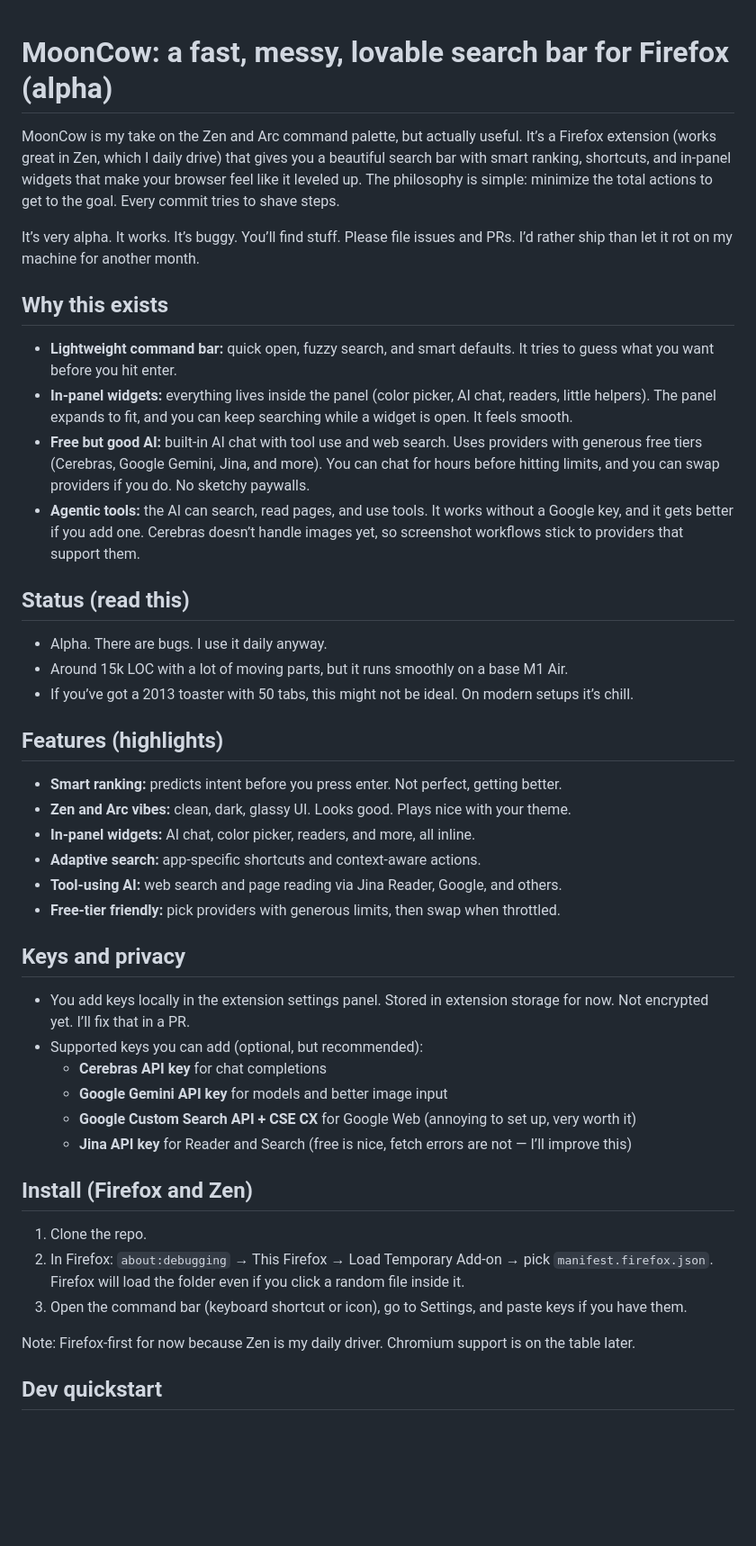
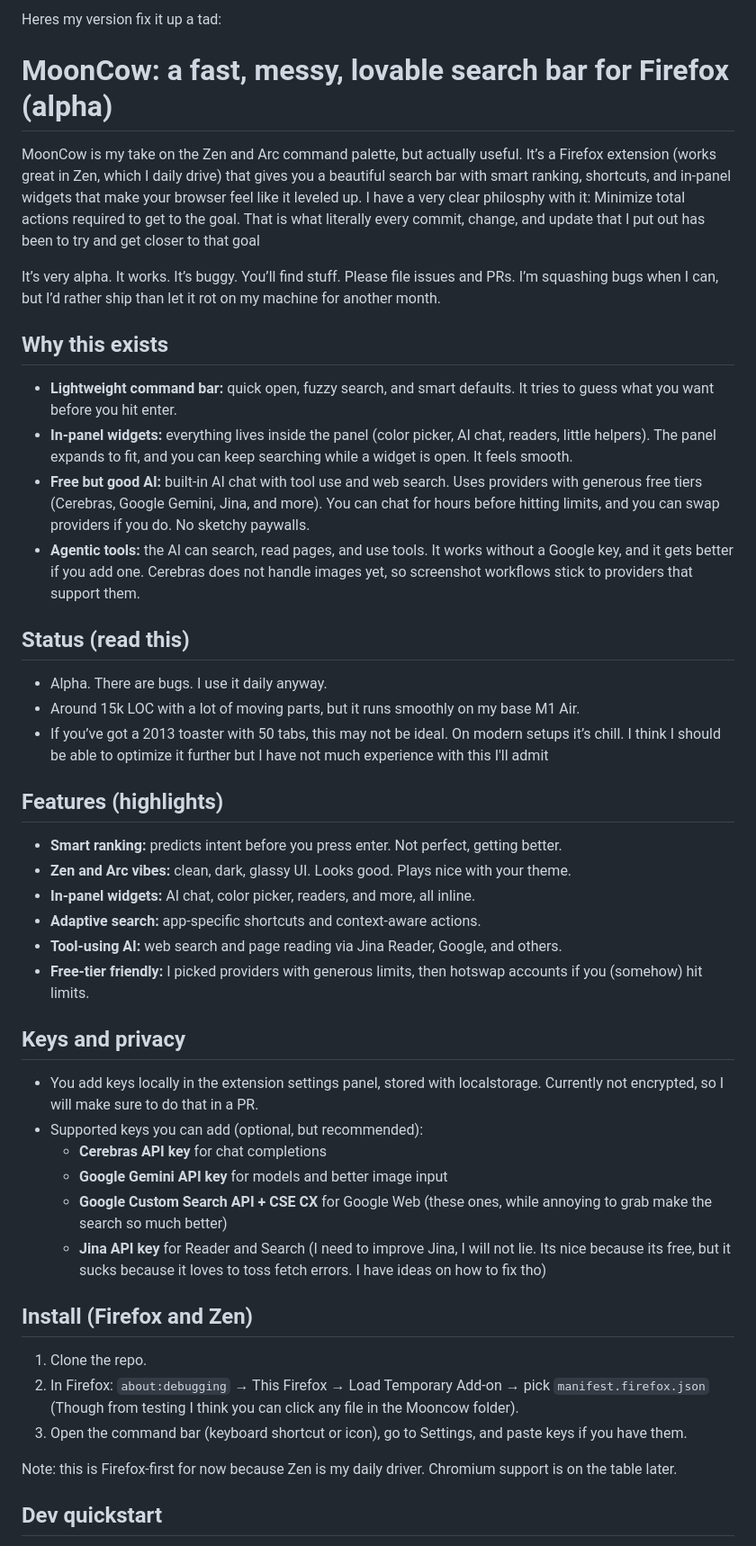
Before and after one commit to trevor050/mooncow, a Markdown page: README.md, the part around the change printed below. Shown: that part at 90% size. Rendered like a GitHub page; blank space fills up the shorter version.

Commit message:
copilot changed my readme idk why but im fixing its slop

```diff
--- a/README.md
+++ b/README.md
@@ -1,19 +1,20 @@
+Heres my version fix it up a tad:
 # MoonCow: a fast, messy, lovable search bar for Firefox (alpha)
 
-MoonCow is my take on the Zen and Arc command palette, but actually useful. It’s a Firefox extension (works great in Zen, which I daily drive) that gives you a beautiful search bar with smart ranking, shortcuts, and in-panel widgets that make your browser feel like it leveled up. The philosophy is simple: minimize the total actions to get to the goal. Every commit tries to shave steps.
+MoonCow is my take on the Zen and Arc command palette, but actually useful. It’s a Firefox extension (works great in Zen, which I daily drive) that gives you a beautiful search bar with smart ranking, shortcuts, and in-panel widgets that make your browser feel like it leveled up. I have a very clear philosphy with it: Minimize total actions required to get to the goal. That is what literally every commit, change, and update that I put out has been to try and get closer to that goal
 
-It’s very alpha. It works. It’s buggy. You’ll find stuff. Please file issues and PRs. I’d rather ship than let it rot on my machine for another month.
+It’s very alpha. It works. It’s buggy. You’ll find stuff. Please file issues and PRs. I’m squashing bugs when I can, but I’d rather ship than let it rot on my machine for another month.
 
 ## Why this exists
 - **Lightweight command bar:** quick open, fuzzy search, and smart defaults. It tries to guess what you want before you hit enter.
 - **In-panel widgets:** everything lives inside the panel (color picker, AI chat, readers, little helpers). The panel expands to fit, and you can keep searching while a widget is open. It feels smooth.
 - **Free but good AI:** built-in AI chat with tool use and web search. Uses providers with generous free tiers (Cerebras, Google Gemini, Jina, and more). You can chat for hours before hitting limits, and you can swap providers if you do. No sketchy paywalls.
-- **Agentic tools:** the AI can search, read pages, and use tools. It works without a Google key, and it gets better if you add one. Cerebras doesn’t handle images yet, so screenshot workflows stick to providers that support them.
+- **Agentic tools:** the AI can search, read pages, and use tools. It works without a Google key, and it gets better if you add one. Cerebras does not handle images yet, so screenshot workflows stick to providers that support them.
 
 ## Status (read this)
 - Alpha. There are bugs. I use it daily anyway.
-- Around 15k LOC with a lot of moving parts, but it runs smoothly on a base M1 Air.
-- If you’ve got a 2013 toaster with 50 tabs, this might not be ideal. On modern setups it’s chill.
+- Around 15k LOC with a lot of moving parts, but it runs smoothly on my base M1 Air.
+- If you’ve got a 2013 toaster with 50 tabs, this may not be ideal. On modern setups it’s chill. I think I should be able to optimize it further but I have not much experience with this I'll admit
 
 ## Features (highlights)
 - **Smart ranking:** predicts intent before you press enter. Not perfect, getting better.
@@ -21,23 +22,23 @@ It’s very alpha. It works. It’s buggy. You’ll find stuff. Please file issu
 - **In-panel widgets:** AI chat, color picker, readers, and more, all inline.
 - **Adaptive search:** app-specific shortcuts and context-aware actions.
 - **Tool-using AI:** web search and page reading via Jina Reader, Google, and others.
-- **Free-tier friendly:** pick providers with generous limits, then swap when throttled.
+- **Free-tier friendly:** I picked providers with generous limits, then hotswap accounts if you (somehow) hit limits.
 
 ## Keys and privacy
-- You add keys locally in the extension settings panel. Stored in extension storage for now. Not encrypted yet. I’ll fix that in a PR.
+- You add keys locally in the extension settings panel, stored with localstorage. Currently not encrypted, so I will make sure to do that in a PR.
 - Supported keys you can add (optional, but recommended):
   - **Cerebras API key** for chat completions
   - **Google Gemini API key** for models and better image input
-  - **Google Custom Search API + CSE CX** for Google Web (annoying to set up, very worth it)
-  - **Jina API key** for Reader and Search (free is nice, fetch errors are not — I’ll improve this)
+  - **Google Custom Search API + CSE CX** for Google Web (these ones, while annoying to grab make the search so much better)
+  - **Jina API key** for Reader and Search (I need to improve Jina, I will not lie. Its nice because its free, but it sucks because it loves to toss fetch errors. I have ideas on how to fix tho)
+
 
 ## Install (Firefox and Zen)
 1. Clone the repo.
-2. In Firefox: `about:debugging` → This Firefox → Load Temporary Add-on → pick `manifest.firefox.json`.
-   Firefox will load the folder even if you click a random file inside it.
+2. In Firefox: `about:debugging` → This Firefox → Load Temporary Add-on → pick `manifest.firefox.json` (Though from testing I think you can click any file in the Mooncow folder).
 3. Open the command bar (keyboard shortcut or icon), go to Settings, and paste keys if you have them.
 
-Note: Firefox-first for now because Zen is my daily driver. Chromium support is on the table later.
+Note: this is Firefox-first for now because Zen is my daily driver. Chromium support is on the table later.
 
 ## Dev quickstart
 - Code lives in a few chunky files:
```
Also changed, not shown: other parts of README.md (+9 -7 lines).
